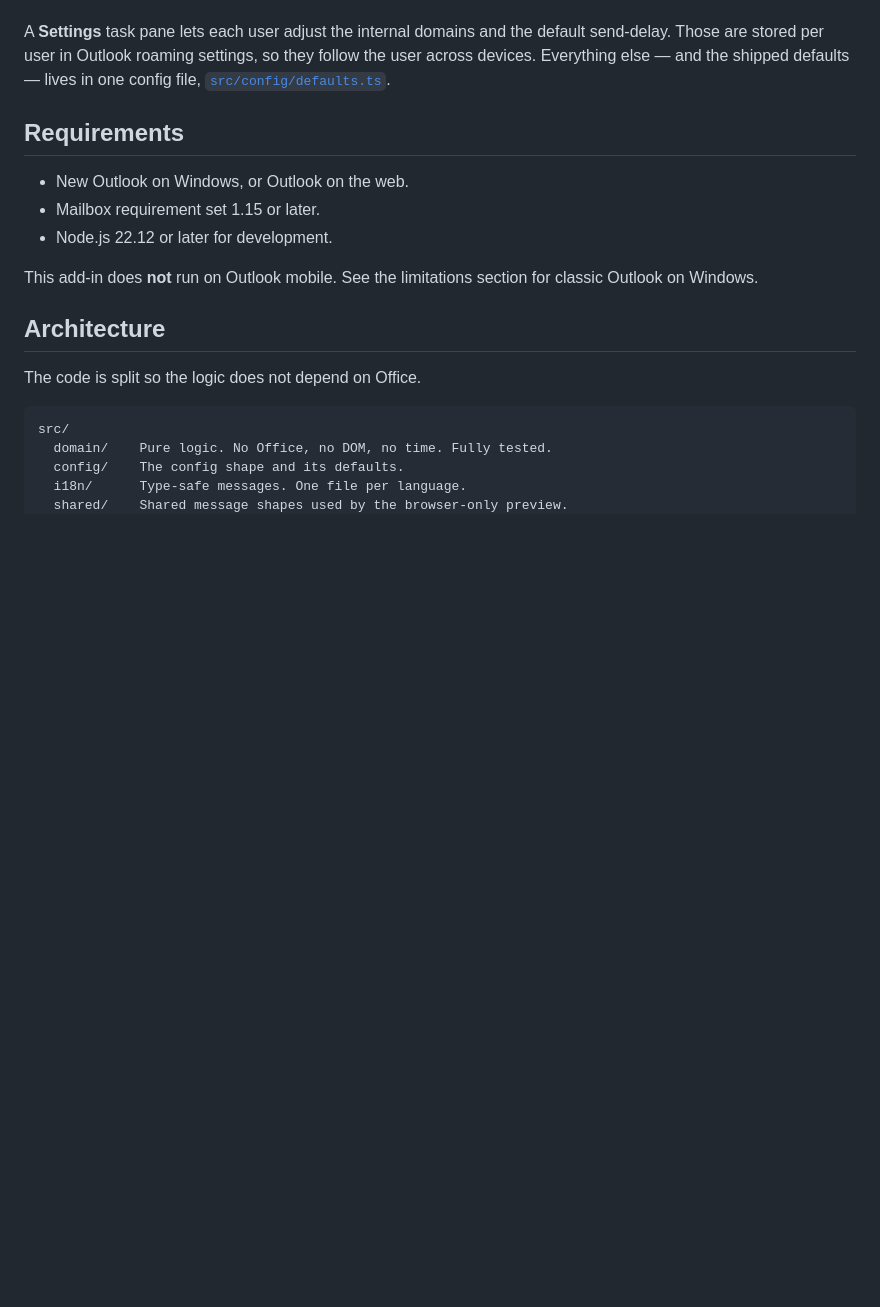
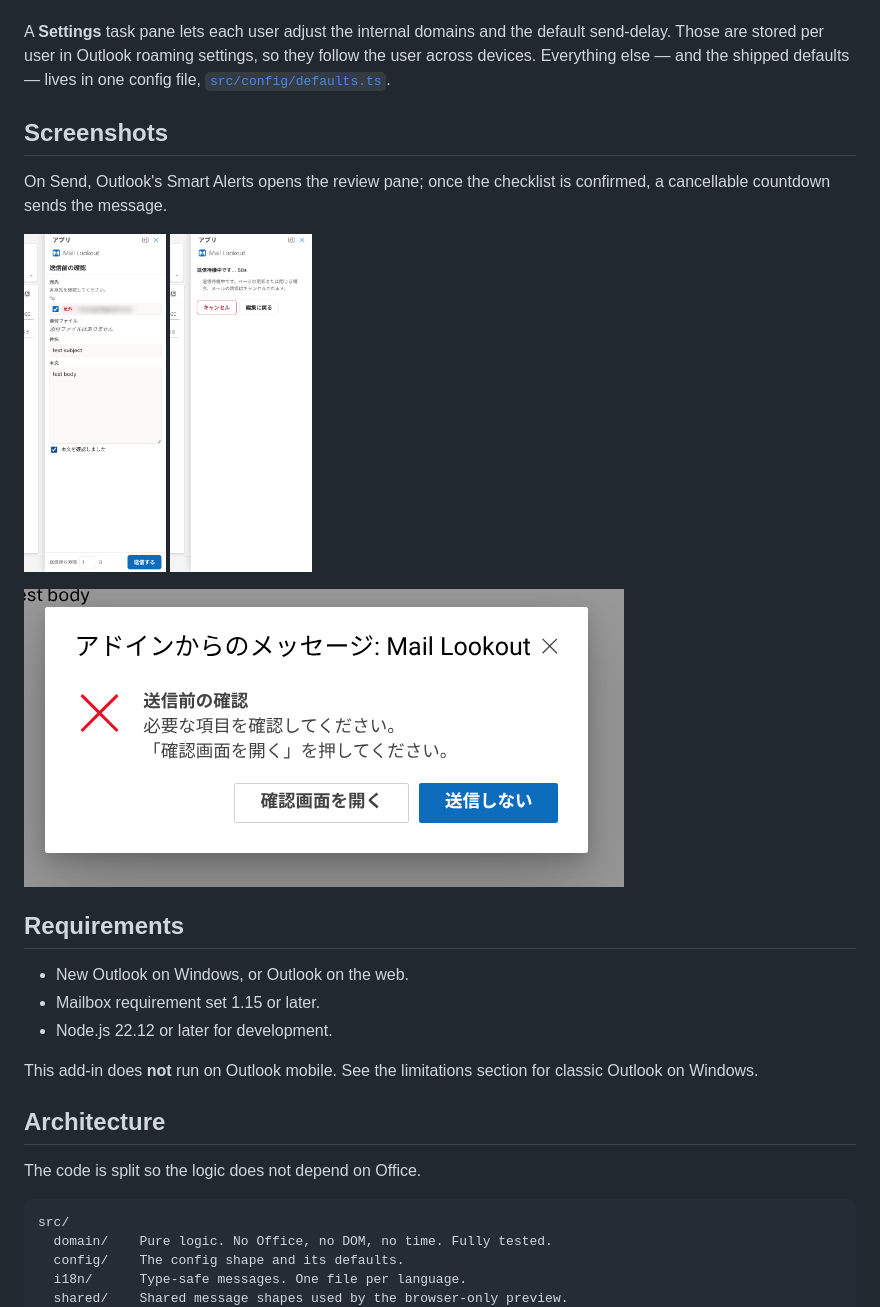
Before and after one commit to hjosugi/mail-lookout, a Markdown page: README.md, the part around the change. GitHub-like rendering; pictures changed too: docs/images/countdown.png (added), docs/images/review.png (added), docs/images/smart-alert.png (added); blank space fills up the shorter version.

```diff
--- a/README.md
+++ b/README.md
@@ -41,6 +41,18 @@ and the default send-delay. Those are stored per user in Outlook
 roaming settings, so they follow the user across devices. Everything
 else — and the shipped defaults — lives in one config file,
 [`src/config/defaults.ts`](./src/config/defaults.ts).
+
+## Screenshots
+
+On Send, Outlook's Smart Alerts opens the review pane; once the checklist
+is confirmed, a cancellable countdown sends the message.
+
+<p>
+  <img src="docs/images/review.png" alt="Review pane: recipients with external badge, attachments, subject, body" height="340">
+  <img src="docs/images/countdown.png" alt="Send-delay countdown with cancel and back" height="340">
+</p>
+
+![Smart Alerts message on Send](docs/images/smart-alert.png)
 
 ## Requirements
 
```
Also changed, not shown: docs/images/README.md (added, +12 -0 lines), docs/images/appsource/countdown-1280x720.png (added), docs/images/appsource/review-1280x720.png (added), docs/images/appsource/smart-alert-1280x720.png (added), 1 other file.
